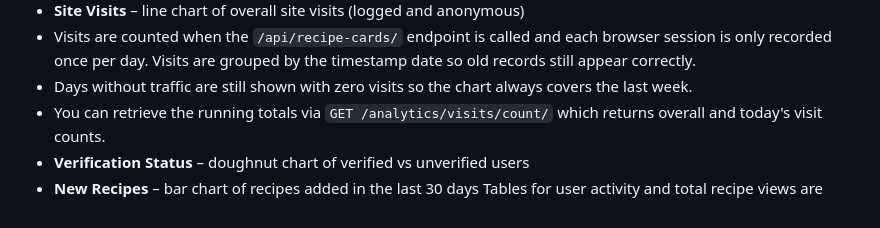
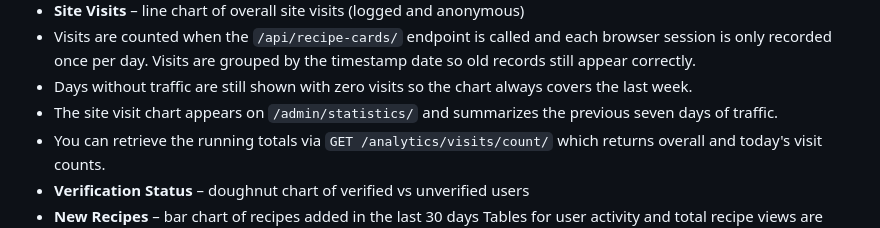
Before and after one commit to sunnatTuychiyev/Mazzaly_backend, a Markdown page: README.md, the part around the change. Drawn GitHub-style.

Commit message:
Document admin site visit chart

```diff
--- a/README.md
+++ b/README.md
@@ -161,6 +161,8 @@ Charts are rendered with Chart.js and include:
   timestamp date so old records still appear correctly.
 - Days without traffic are still shown with zero visits so the chart always
   covers the last week.
+- The site visit chart appears on `/admin/statistics/` and summarizes the
+  previous seven days of traffic.
 - You can retrieve the running totals via `GET /analytics/visits/count/` which
   returns overall and today's visit counts.
 - **Verification Status** – doughnut chart of verified vs unverified users
```
